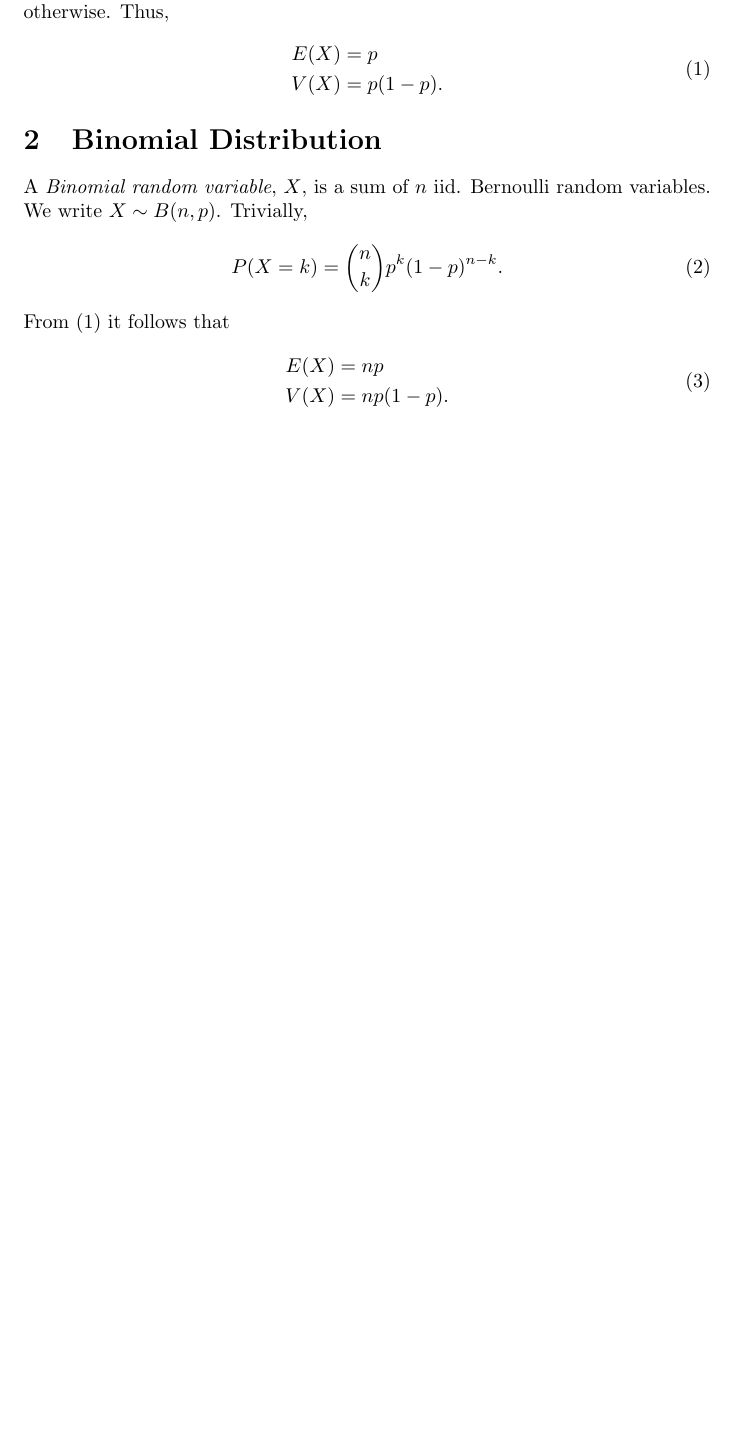
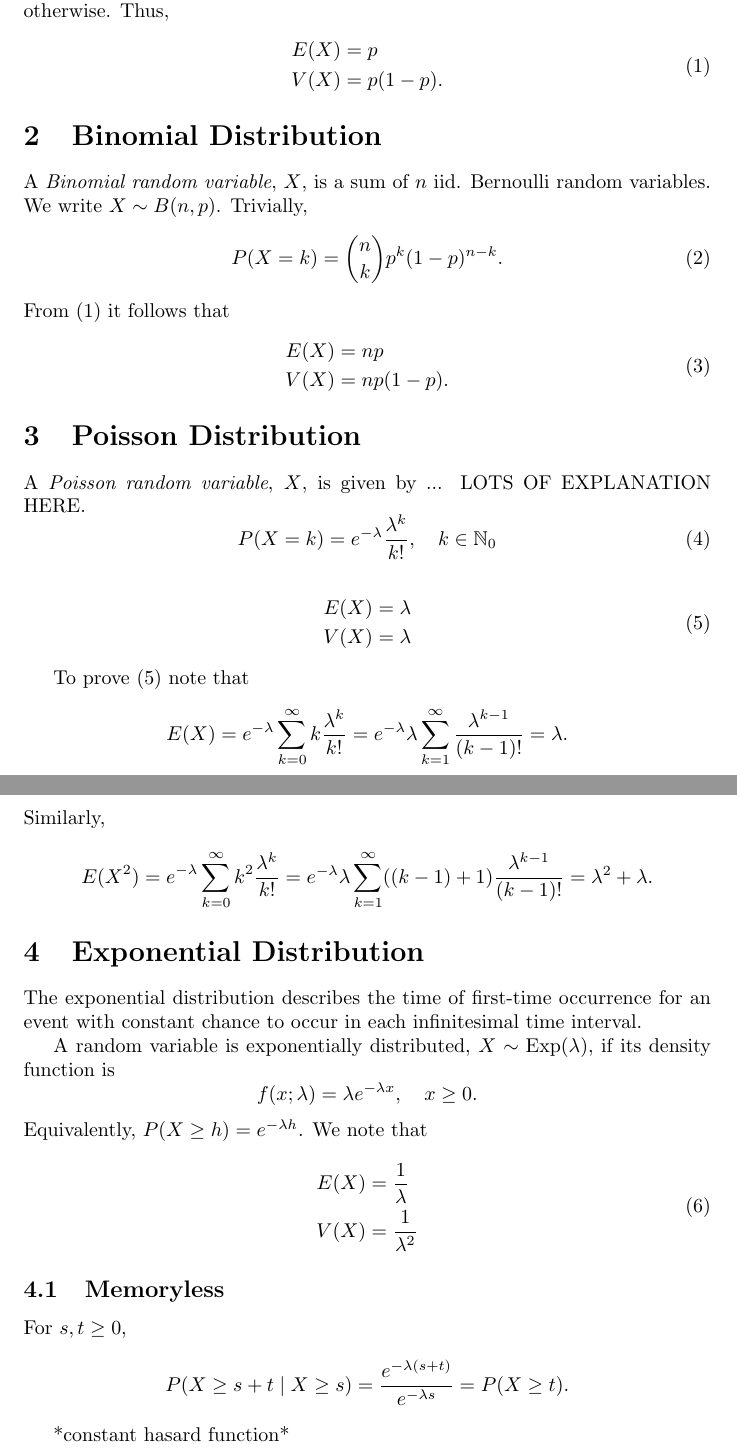
Before and after one commit to swiffo/notes, a LaTeX document (distributions.tex): part of the page before the commit and two parts of pages 1 and 2 of 2 after it, the two joined at a grey line, cut so that both start at the same text, the shorter picture padded with empty space. Compiled offline with pdfLaTeX.

Commit message:
a bit on exponential and Poisson

```diff
--- a/distributions.tex
+++ b/distributions.tex
@@ -4,6 +4,7 @@
 \author{Rolf D. Svegstrup}
 
 \usepackage{amsmath}
+\usepackage{amssymb}
 
 \begin{document}
 \maketitle
@@ -31,4 +32,55 @@ V(X) &= np(1-p) .
 \end{split}
 \end{equation}
 
+\section{Poisson Distribution}
+A \emph{Poisson random variable}, $X$, is given by ... LOTS OF EXPLANATION HERE.
+\begin{equation}
+P(X = k) = e^{-\lambda} \frac{\lambda^k}{k!}, \quad k \in \mathbb{N}_0
+\end{equation}
+
+\begin{equation}
+\label{Eq: Poisson properties}
+\begin{split}
+E(X) &= \lambda \\
+V(X) &= \lambda
+\end{split}
+\end{equation}
+
+To prove (\ref{Eq: Poisson properties}) note that
+\begin{equation*}
+E(X) = e^{-\lambda} \sum_{k=0}^\infty k \frac{\lambda^k}{k!} = e^{-\lambda} \lambda \sum_{k=1}^\infty \frac{\lambda^{k-1}}{(k-1)!} = \lambda.
+\end{equation*}
+Similarly,
+\begin{equation*}
+E(X^2) = e^{-\lambda} \sum_{k=0}^\infty k^2 \frac{\lambda^k}{k!} = e^{-\lambda} \lambda \sum_{k=1}^\infty ((k-1) + 1) \frac{\lambda^{k-1}}{(k-1)!}
+ = \lambda^2 + \lambda.
+ \end{equation*}
+
+
+ \section{Exponential Distribution}
+ The exponential distribution describes the time of first-time occurrence for an event with constant chance to occur in each infinitesimal time interval.
+
+ A random variable is exponentially distributed, $X \sim \textrm{Exp}(\lambda)$, if its density function is
+ \begin{equation*}
+ f(x;\lambda) = \lambda e^{-\lambda x}, \quad x \geq 0.
+ \end{equation*}
+ Equivalently, $P(X \geq h) = e^{-\lambda h}$. We note that
+ \begin{equation}
+ \begin{split}
+ E(X) &= \frac{1}{\lambda} \\
+ V(X) &= \frac{1}{\lambda^2}
+ \end{split}
+ \end{equation}
+
+ \subsection{Memoryless}
+ For $s, t \geq 0$,
+ \begin{equation*}
+ P(X \geq s + t \mid X \geq s) = \frac{e^{-\lambda (s+t)}}{e^{-\lambda s}} = P(X \geq t).
+ \end{equation*}
+
+
+
+
+ *constant hasard function*
+
 \end{document}
```
Also changed, not shown: distributions.pdf, 3 other files.
